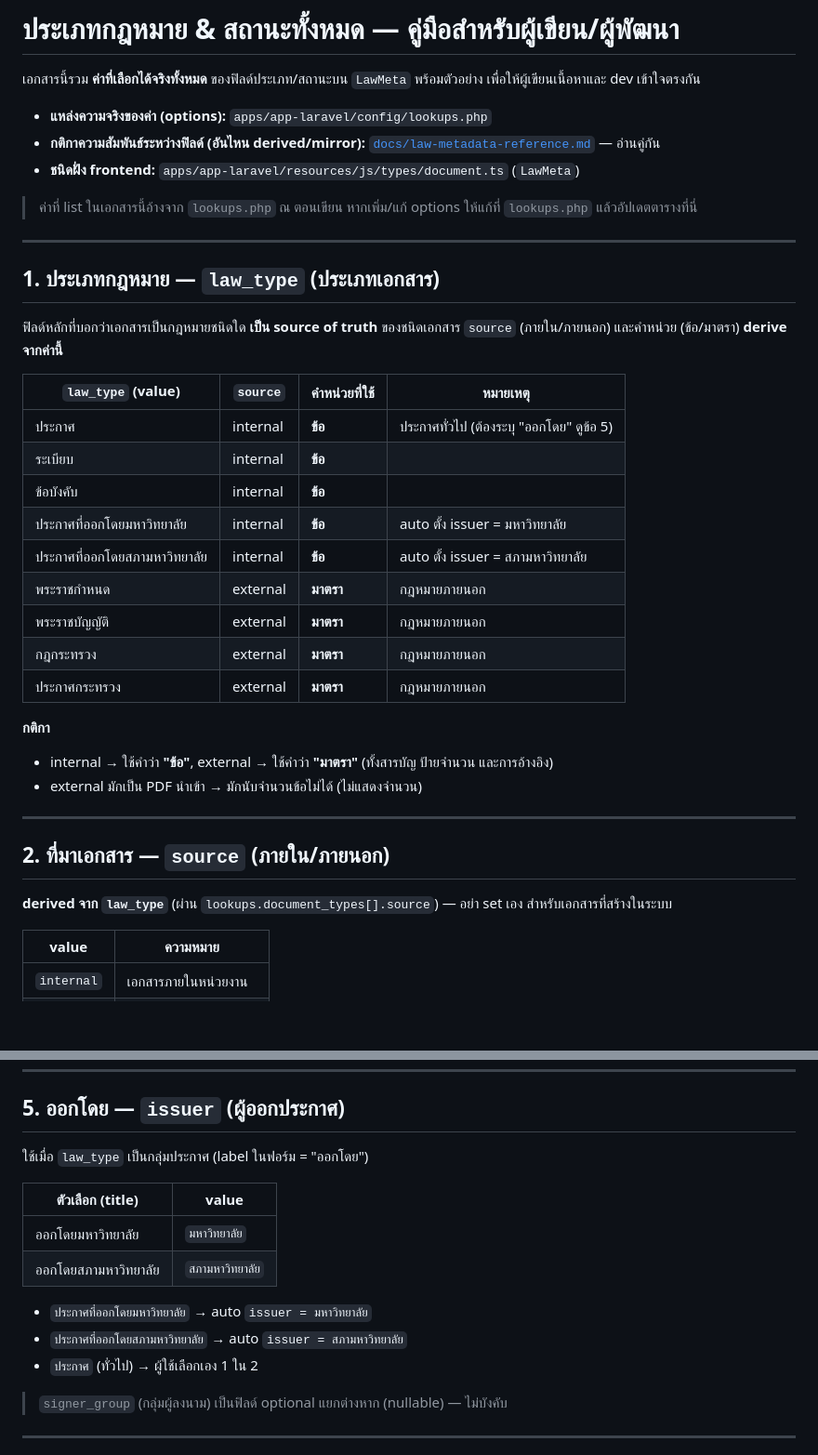
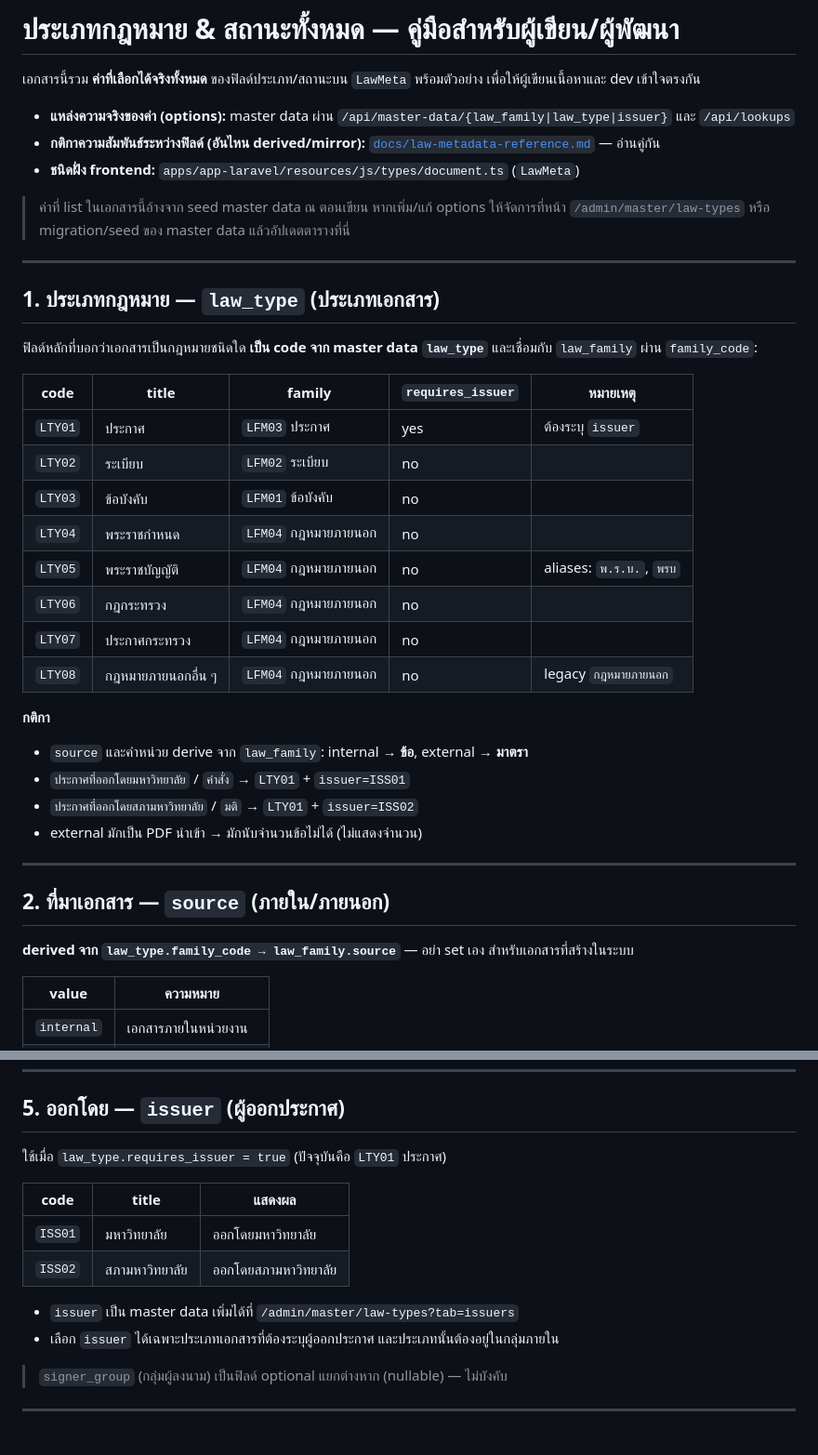
Before and after one commit to Malao-Ang/law, a Markdown page: docs/law-types-and-statuses.md, 2 parts joined by grey strips. Shown at 93% size. Drawn GitHub-style; blank space fills up the shorter version.

```diff
--- a/docs/law-types-and-statuses.md
+++ b/docs/law-types-and-statuses.md
@@ -3,41 +3,42 @@
 เอกสารนี้รวม **ค่าที่เลือกได้จริงทั้งหมด** ของฟิลด์ประเภท/สถานะบน `LawMeta` พร้อมตัวอย่าง
 เพื่อให้ผู้เขียนเนื้อหาและ dev เข้าใจตรงกัน
 
-- **แหล่งความจริงของค่า (options):** `apps/app-laravel/config/lookups.php`
+- **แหล่งความจริงของค่า (options):** master data ผ่าน `/api/master-data/{law_family|law_type|issuer}` และ `/api/lookups`
 - **กติกาความสัมพันธ์ระหว่างฟิลด์ (อันไหน derived/mirror):** [`docs/law-metadata-reference.md`](law-metadata-reference.md) — อ่านคู่กัน
 - **ชนิดฝั่ง frontend:** `apps/app-laravel/resources/js/types/document.ts` (`LawMeta`)
 
-> ค่าที่ list ในเอกสารนี้อ้างจาก `lookups.php` ณ ตอนเขียน หากเพิ่ม/แก้ options ให้แก้ที่ `lookups.php`
-> แล้วอัปเดตตารางที่นี่
+> ค่าที่ list ในเอกสารนี้อ้างจาก seed master data ณ ตอนเขียน หากเพิ่ม/แก้ options ให้จัดการที่หน้า
+> `/admin/master/law-types` หรือ migration/seed ของ master data แล้วอัปเดตตารางที่นี่
 
 ---
 
 ## 1. ประเภทกฎหมาย — `law_type` (ประเภทเอกสาร)
 
-ฟิลด์หลักที่บอกว่าเอกสารเป็นกฎหมายชนิดใด **เป็น source of truth** ของชนิดเอกสาร
-`source` (ภายใน/ภายนอก) และคำหน่วย (ข้อ/มาตรา) **derive จากค่านี้**
+ฟิลด์หลักที่บอกว่าเอกสารเป็นกฎหมายชนิดใด **เป็น code จาก master data `law_type`**
+และเชื่อมกับ `law_family` ผ่าน `family_code`:
 
-| `law_type` (value) | `source` | คำหน่วยที่ใช้ | หมายเหตุ |
-|---|---|---|---|
-| ประกาศ | internal | **ข้อ** | ประกาศทั่วไป (ต้องระบุ "ออกโดย" ดูข้อ 5) |
-| ระเบียบ | internal | **ข้อ** | |
-| ข้อบังคับ | internal | **ข้อ** | |
-| ประกาศที่ออกโดยมหาวิทยาลัย | internal | **ข้อ** | auto ตั้ง issuer = มหาวิทยาลัย |
-| ประกาศที่ออกโดยสภามหาวิทยาลัย | internal | **ข้อ** | auto ตั้ง issuer = สภามหาวิทยาลัย |
-| พระราชกำหนด | external | **มาตรา** | กฎหมายภายนอก |
-| พระราชบัญญัติ | external | **มาตรา** | กฎหมายภายนอก |
-| กฎกระทรวง | external | **มาตรา** | กฎหมายภายนอก |
-| ประกาศกระทรวง | external | **มาตรา** | กฎหมายภายนอก |
+| code | title | family | `requires_issuer` | หมายเหตุ |
+|---|---|---|---|---|
+| `LTY01` | ประกาศ | `LFM03` ประกาศ | yes | ต้องระบุ `issuer` |
+| `LTY02` | ระเบียบ | `LFM02` ระเบียบ | no | |
+| `LTY03` | ข้อบังคับ | `LFM01` ข้อบังคับ | no | |
+| `LTY04` | พระราชกำหนด | `LFM04` กฎหมายภายนอก | no | |
+| `LTY05` | พระราชบัญญัติ | `LFM04` กฎหมายภายนอก | no | aliases: `พ.ร.บ.`, `พรบ` |
+| `LTY06` | กฎกระทรวง | `LFM04` กฎหมายภายนอก | no | |
+| `LTY07` | ประกาศกระทรวง | `LFM04` กฎหมายภายนอก | no | |
+| `LTY08` | กฎหมายภายนอกอื่น ๆ | `LFM04` กฎหมายภายนอก | no | legacy `กฎหมายภายนอก` |
 
 **กติกา**
-- internal → ใช้คำว่า **"ข้อ"**, external → ใช้คำว่า **"มาตรา"** (ทั้งสารบัญ ป้ายจำนวน และการอ้างอิง)
+- `source` และคำหน่วย derive จาก `law_family`: internal → **ข้อ**, external → **มาตรา**
+- `ประกาศที่ออกโดยมหาวิทยาลัย` / `คำสั่ง` → `LTY01` + `issuer=ISS01`
+- `ประกาศที่ออกโดยสภามหาวิทยาลัย` / `มติ` → `LTY01` + `issuer=ISS02`
 - external มักเป็น PDF นำเข้า → มักนับจำนวนข้อไม่ได้ (ไม่แสดงจำนวน)
 
 ---
 
 ## 2. ที่มาเอกสาร — `source` (ภายใน/ภายนอก)
 
-**derived จาก `law_type`** (ผ่าน `lookups.document_types[].source`) — อย่า set เอง สำหรับเอกสารที่สร้างในระบบ
+**derived จาก `law_type.family_code → law_family.source`** — อย่า set เอง สำหรับเอกสารที่สร้างในระบบ
 
 | value | ความหมาย |
 |---|---|
@@ -71,16 +72,15 @@
 
 ## 5. ออกโดย — `issuer` (ผู้ออกประกาศ)
 
-ใช้เมื่อ `law_type` เป็นกลุ่มประกาศ (label ในฟอร์ม = "ออกโดย")
+ใช้เมื่อ `law_type.requires_issuer = true` (ปัจจุบันคือ `LTY01` ประกาศ)
 
-| ตัวเลือก (title) | value |
-|---|---|
-| ออกโดยมหาวิทยาลัย | `มหาวิทยาลัย` |
-| ออกโดยสภามหาวิทยาลัย | `สภามหาวิทยาลัย` |
+| code | title | แสดงผล |
+|---|---|---|
+| `ISS01` | มหาวิทยาลัย | ออกโดยมหาวิทยาลัย |
+| `ISS02` | สภามหาวิทยาลัย | ออกโดยสภามหาวิทยาลัย |
 
-- `ประกาศที่ออกโดยมหาวิทยาลัย` → auto `issuer = มหาวิทยาลัย`
-- `ประกาศที่ออกโดยสภามหาวิทยาลัย` → auto `issuer = สภามหาวิทยาลัย`
-- `ประกาศ` (ทั่วไป) → ผู้ใช้เลือกเอง 1 ใน 2
+- `issuer` เป็น master data เพิ่มได้ที่ `/admin/master/law-types?tab=issuers`
+- เลือก `issuer` ได้เฉพาะประเภทเอกสารที่ต้องระบุผู้ออกประกาศ และประเภทนั้นต้องอยู่ในกลุ่มภายใน
 
 > `signer_group` (กลุ่มผู้ลงนาม) เป็นฟิลด์ optional แยกต่างหาก (nullable) — ไม่บังคับ
 
```
Also changed, not shown: other parts of docs/law-types-and-statuses.md (+6 -6 lines), docs/law-metadata-reference.md (+11 -5 lines).
